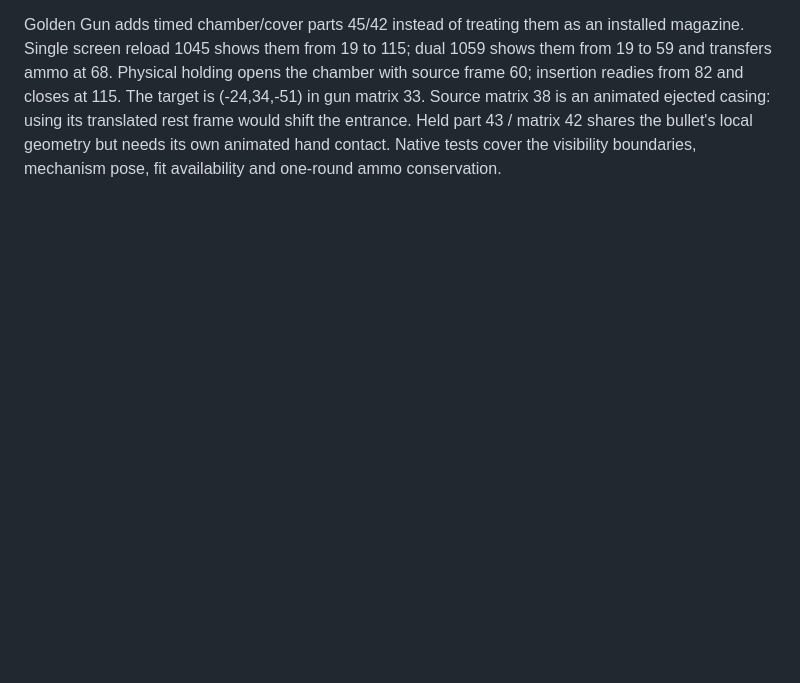
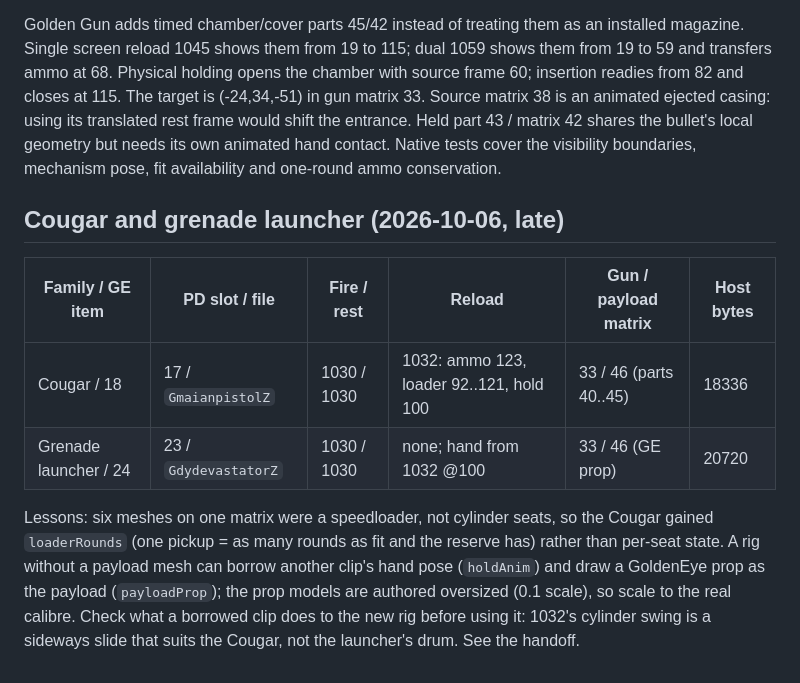
Before and after one commit to MrSco/goldeneye-vr, a Markdown page: docs/gex-weapon-roadmap.md, the part around the change. Rendered like a GitHub page; blank space fills up the shorter version.

```diff
--- a/docs/gex-weapon-roadmap.md
+++ b/docs/gex-weapon-roadmap.md
@@ -482,3 +482,18 @@ animated ejected casing: using its translated rest frame would shift the
 entrance. Held part 43 / matrix 42 shares the bullet's local geometry but needs
 its own animated hand contact. Native tests cover the visibility boundaries,
 mechanism pose, fit availability and one-round ammo conservation.
+
+## Cougar and grenade launcher (2026-10-06, late)
+
+| Family / GE item | PD slot / file | Fire / rest | Reload | Gun / payload matrix | Host bytes |
+| --- | --- | --- | --- | --- | --- |
+| Cougar / 18 | 17 / `GmaianpistolZ` | 1030 / 1030 | 1032: ammo 123, loader 92..121, hold 100 | 33 / 46 (parts 40..45) | 18336 |
+| Grenade launcher / 24 | 23 / `GdydevastatorZ` | 1030 / 1030 | none; hand from 1032 @100 | 33 / 46 (GE prop) | 20720 |
+
+Lessons: six meshes on one matrix were a speedloader, not cylinder seats, so the
+Cougar gained `loaderRounds` (one pickup = as many rounds as fit and the reserve has)
+rather than per-seat state. A rig without a payload mesh can borrow another clip's
+hand pose (`holdAnim`) and draw a GoldenEye prop as the payload (`payloadProp`); the
+prop models are authored oversized (0.1 scale), so scale to the real calibre. Check
+what a borrowed clip does to the new rig before using it: 1032's cylinder swing is a
+sideways slide that suits the Cougar, not the launcher's drum. See the handoff.
```
Also changed, not shown: docs/gex-continuation-handoff.md (+44 -0 lines).
